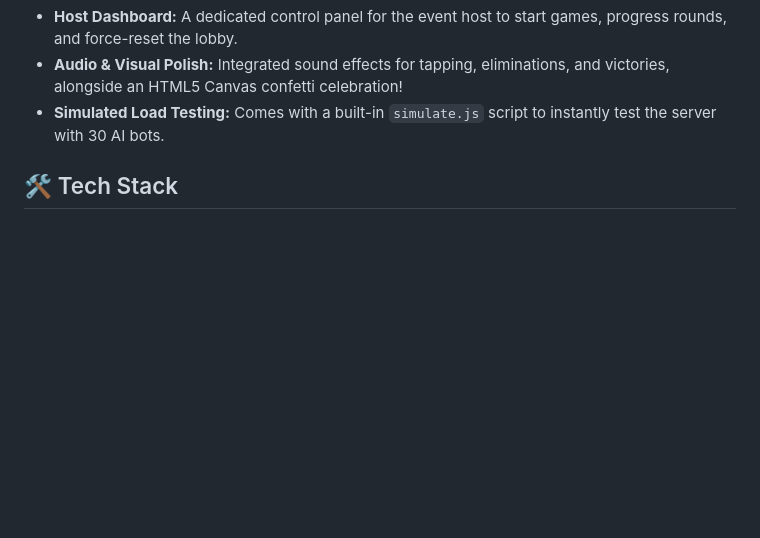
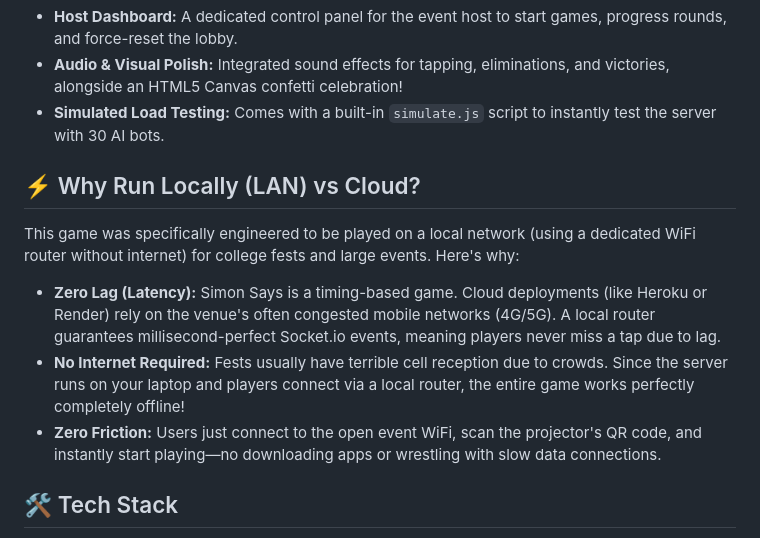
Before and after one commit to Mohit-07-delta/SimonSays, a Markdown page: README.md, the part around the change. Rendered like a GitHub page; blank space fills up the shorter version.

Commit message:
Update README with local deployment benefits

```diff
--- a/README.md
+++ b/README.md
@@ -44,6 +44,14 @@
 - **Host Dashboard:** A dedicated control panel for the event host to start games, progress rounds, and force-reset the lobby.
 - **Audio & Visual Polish:** Integrated sound effects for tapping, eliminations, and victories, alongside an HTML5 Canvas confetti celebration!
 - **Simulated Load Testing:** Comes with a built-in `simulate.js` script to instantly test the server with 30 AI bots.
+
+## ⚡ Why Run Locally (LAN) vs Cloud?
+
+This game was specifically engineered to be played on a local network (using a dedicated WiFi router without internet) for college fests and large events. Here's why:
+
+- **Zero Lag (Latency):** Simon Says is a timing-based game. Cloud deployments (like Heroku or Render) rely on the venue's often congested mobile networks (4G/5G). A local router guarantees millisecond-perfect Socket.io events, meaning players never miss a tap due to lag.
+- **No Internet Required:** Fests usually have terrible cell reception due to crowds. Since the server runs on your laptop and players connect via a local router, the entire game works perfectly completely offline!
+- **Zero Friction:** Users just connect to the open event WiFi, scan the projector's QR code, and instantly start playing—no downloading apps or wrestling with slow data connections.
 
 ## 🛠️ Tech Stack
 
```
